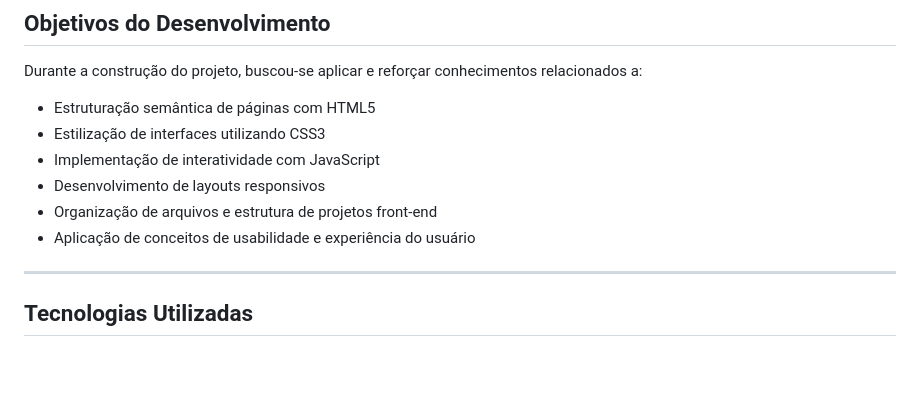
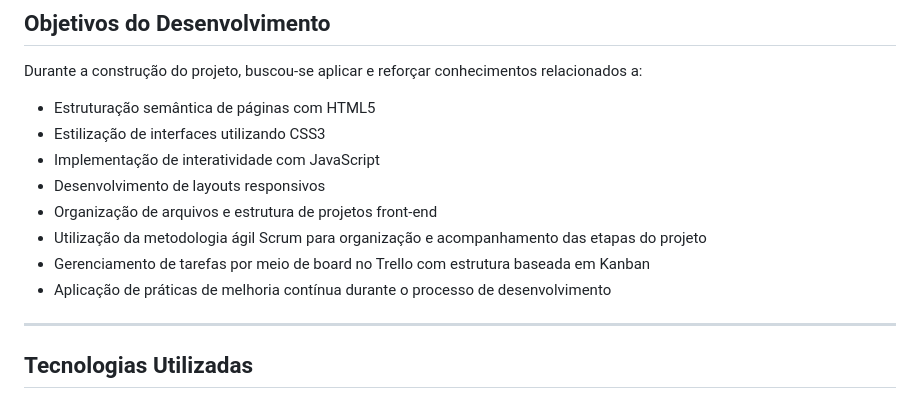
Before and after one commit to adriele-oliveira/SportClima, a Markdown page: README.md, the part around one of its changes. Rendered like a GitHub page; blank space fills up the shorter version.

Commit message:
Update README with Scrum and Kanban practices
Added agile methodology and task management practices.

```diff
--- a/README.md
+++ b/README.md
@@ -47,7 +47,9 @@ Durante a construção do projeto, buscou-se aplicar e reforçar conhecimentos r
 * Implementação de interatividade com JavaScript
 * Desenvolvimento de layouts responsivos
 * Organização de arquivos e estrutura de projetos front-end
-* Aplicação de conceitos de usabilidade e experiência do usuário
+* Utilização da metodologia ágil Scrum para organização e acompanhamento das etapas do projeto
+* Gerenciamento de tarefas por meio de board no Trello com estrutura baseada em Kanban
+* Aplicação de práticas de melhoria contínua durante o processo de desenvolvimento
 
 ---
 
```
Also changed, not shown: other parts of README.md (+0 -2 lines).
